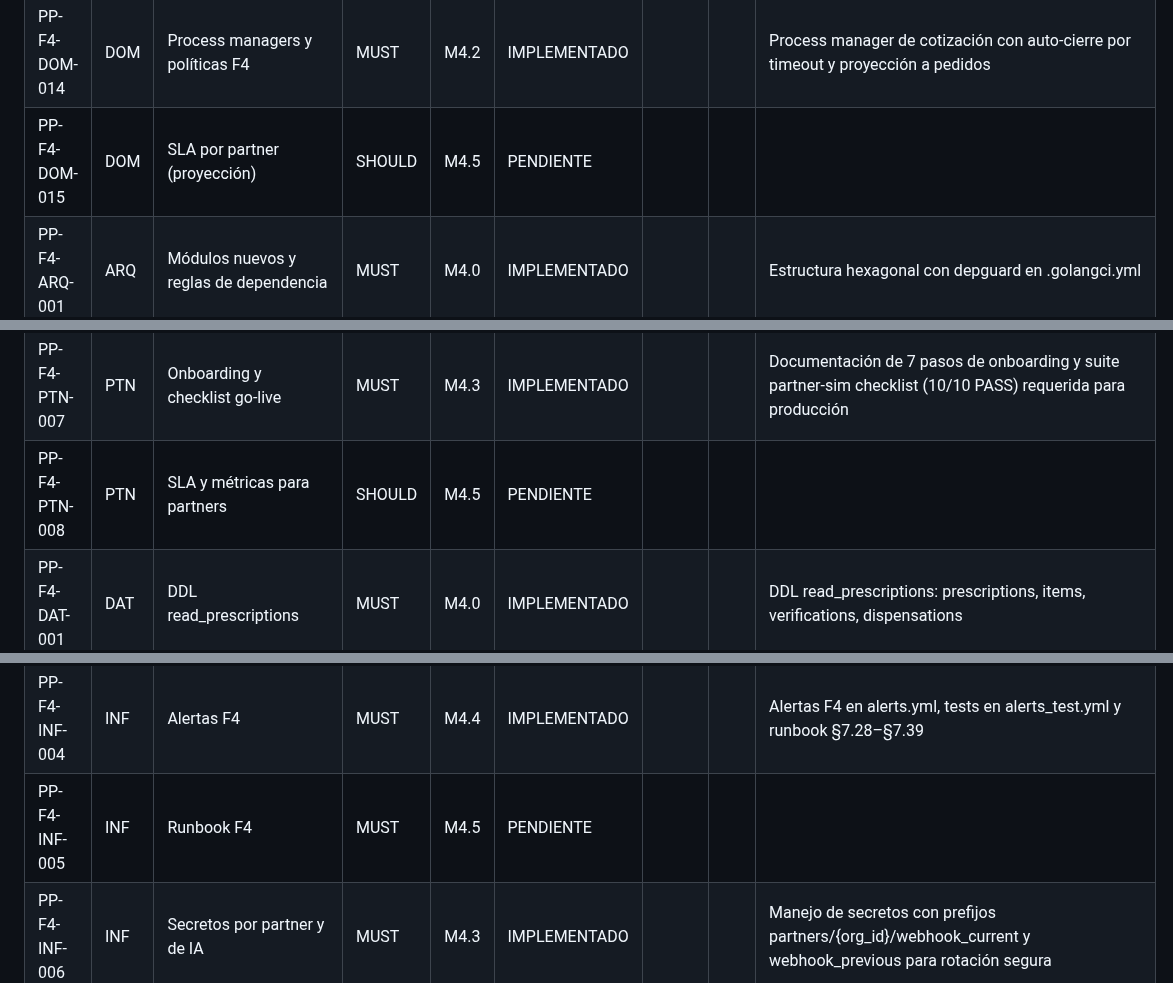
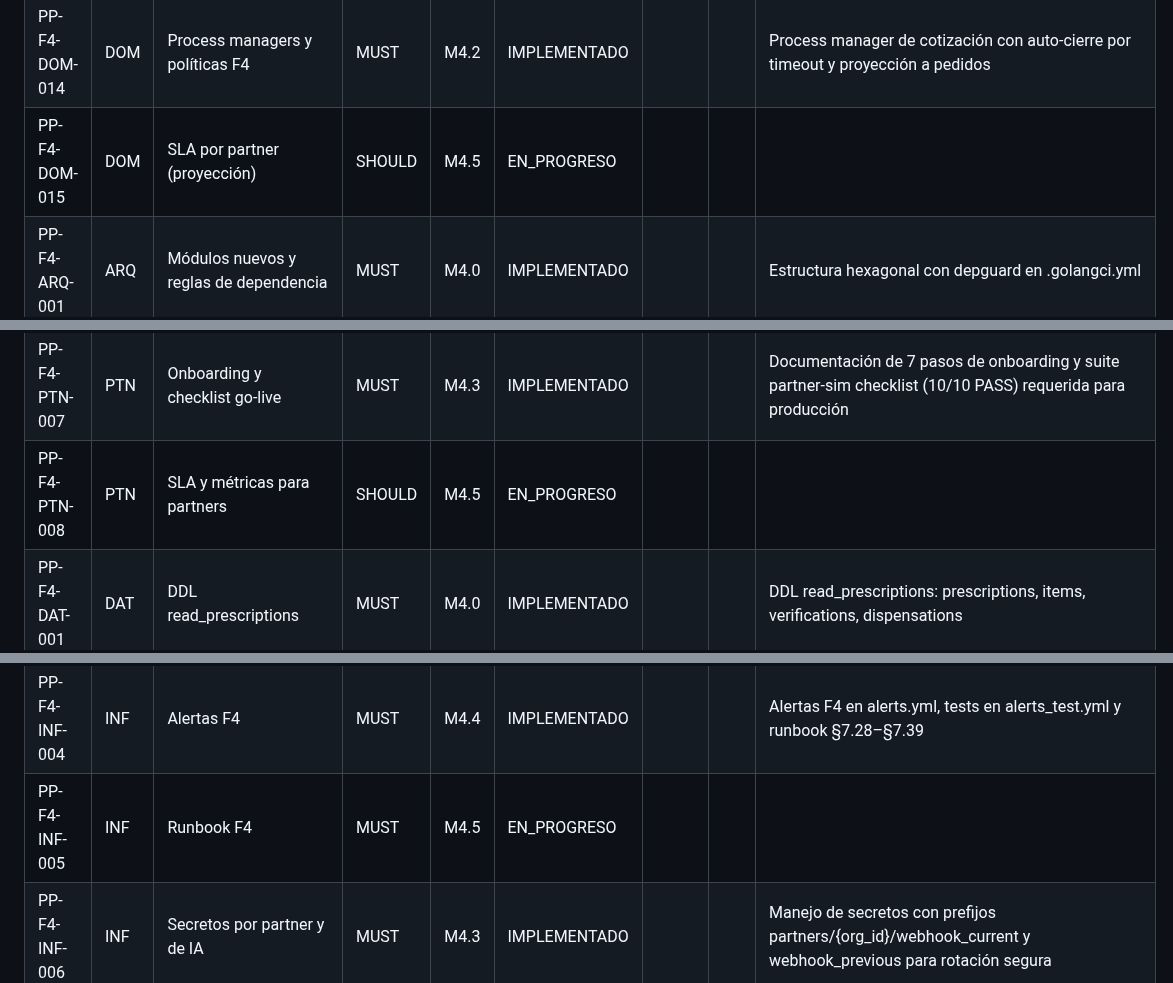
Before and after one commit to edcastanohunter/PetPassport, a Markdown page: docs/tracking/phase-4.md, 3 parts joined by grey strips. GitHub-like rendering.

```diff
--- a/docs/tracking/phase-4.md
+++ b/docs/tracking/phase-4.md
@@ -41,7 +41,7 @@
 | PP-F4-DOM-012 | DOM | Reglas regulatorias por país | MUST | M4.0 | IMPLEMENTADO | | | Reglas regulatorias por país cargadas desde ref.regulatory_rules |
 | PP-F4-DOM-013 | DOM | Puertos F4 | MUST | M4.0 | IMPLEMENTADO | | | Puertos hexagonales y adaptadores en infra/app de prescriptions |
 | PP-F4-DOM-014 | DOM | Process managers y políticas F4 | MUST | M4.2 | IMPLEMENTADO | | | Process manager de cotización con auto-cierre por timeout y proyección a pedidos |
-| PP-F4-DOM-015 | DOM | SLA por partner (proyección) | SHOULD | M4.5 | PENDIENTE | | | |
+| PP-F4-DOM-015 | DOM | SLA por partner (proyección) | SHOULD | M4.5 | EN_PROGRESO | | | |
 | PP-F4-ARQ-001 | ARQ | Módulos nuevos y reglas de dependencia | MUST | M4.0 | IMPLEMENTADO | | | Estructura hexagonal con depguard en .golangci.yml |
 | PP-F4-ARQ-002 | ARQ | Saga de cotización: orquestación, timeouts, idempotencia | MUST | M4.2 | IMPLEMENTADO | | | Saga de cotización con persistencia de eventos, timeouts y selección atómica idempotente |
 | PP-F4-ARQ-003 | ARQ | PartnerGateway y niveles portal/api/adapter | MUST | M4.2 | IMPLEMENTADO | | | PartnerGateway soportando integración portal web y adaptadores B2B |
@@ -73,7 +73,7 @@
 | PP-F4-PTN-005 | PTN | Sandbox y simulador para partners | MUST | M4.3 | IMPLEMENTADO | | | Generación de credenciales sandbox en portal y binario partner-sim para simular recepción y validación |
 | PP-F4-PTN-006 | PTN | Límites por partner | MUST | M4.3 | IMPLEMENTADO | | | Middleware PartnerMiddleware con límites diferenciados (600/120 rpm), Retry-After y respuesta RFC 7807 429 |
 | PP-F4-PTN-007 | PTN | Onboarding y checklist go-live | MUST | M4.3 | IMPLEMENTADO | | | Documentación de 7 pasos de onboarding y suite partner-sim checklist (10/10 PASS) requerida para producción |
-| PP-F4-PTN-008 | PTN | SLA y métricas para partners | SHOULD | M4.5 | PENDIENTE | | | |
+| PP-F4-PTN-008 | PTN | SLA y métricas para partners | SHOULD | M4.5 | EN_PROGRESO | | | |
 | PP-F4-DAT-001 | DAT | DDL read_prescriptions | MUST | M4.0 | IMPLEMENTADO | | | DDL read_prescriptions: prescriptions, items, verifications, dispensations |
 | PP-F4-DAT-002 | DAT | DDL read_pharmacyorders | MUST | M4.2 | IMPLEMENTADO | | | DDL y migración 20261108000025_pharmacy_orders.sql para schema read_pharmacyorders |
 | PP-F4-DAT-003 | DAT | DDL credenciales, partner_integrations, mapeos, webhooks, partner_calls | MUST | M4.0 | IMPLEMENTADO | | | DDL identity.professional_credentials y tablas B2B base |
@@ -117,7 +117,7 @@
 | PP-F4-INF-002 | INF | Egress proxy y reglas de red | MUST | M4.3 | IMPLEMENTADO | | | Estructura infra/egress/allowlist.yaml, auditoría de peticiones salientes y aislamiento de red en compose |
 | PP-F4-INF-003 | INF | Observabilidad F4 | MUST | M4.4 | IMPLEMENTADO | | | Dashboards Grafana (Pharmacy Orders, Partners, OCR/IA, Prescriptions) y 17 métricas Prometheus exportadas |
 | PP-F4-INF-004 | INF | Alertas F4 | MUST | M4.4 | IMPLEMENTADO | | | Alertas F4 en alerts.yml, tests en alerts_test.yml y runbook §7.28–§7.39 |
-| PP-F4-INF-005 | INF | Runbook F4 | MUST | M4.5 | PENDIENTE | | | |
+| PP-F4-INF-005 | INF | Runbook F4 | MUST | M4.5 | EN_PROGRESO | | | |
 | PP-F4-INF-006 | INF | Secretos por partner y de IA | MUST | M4.3 | IMPLEMENTADO | | | Manejo de secretos con prefijos partners/{org_id}/webhook_current y webhook_previous para rotación segura |
 | PP-F4-INF-007 | INF | Publicación del sitio de desarrolladores | SHOULD | M4.3 | IMPLEMENTADO | | | Generación e inspección del portal de desarrolladores en CI mediante job developers-site en docs.yml |
 | PP-F4-QA-001 | QA | Pruebas de saga e invariantes | MUST | M4.2 | IMPLEMENTADO | | | Pruebas unitarias de invariantes canónicas Q1–Q8, O1–O8 y test de concurrencia de selección |
```
Also changed, not shown: other parts of docs/tracking/phase-4.md (+4 -4 lines).
